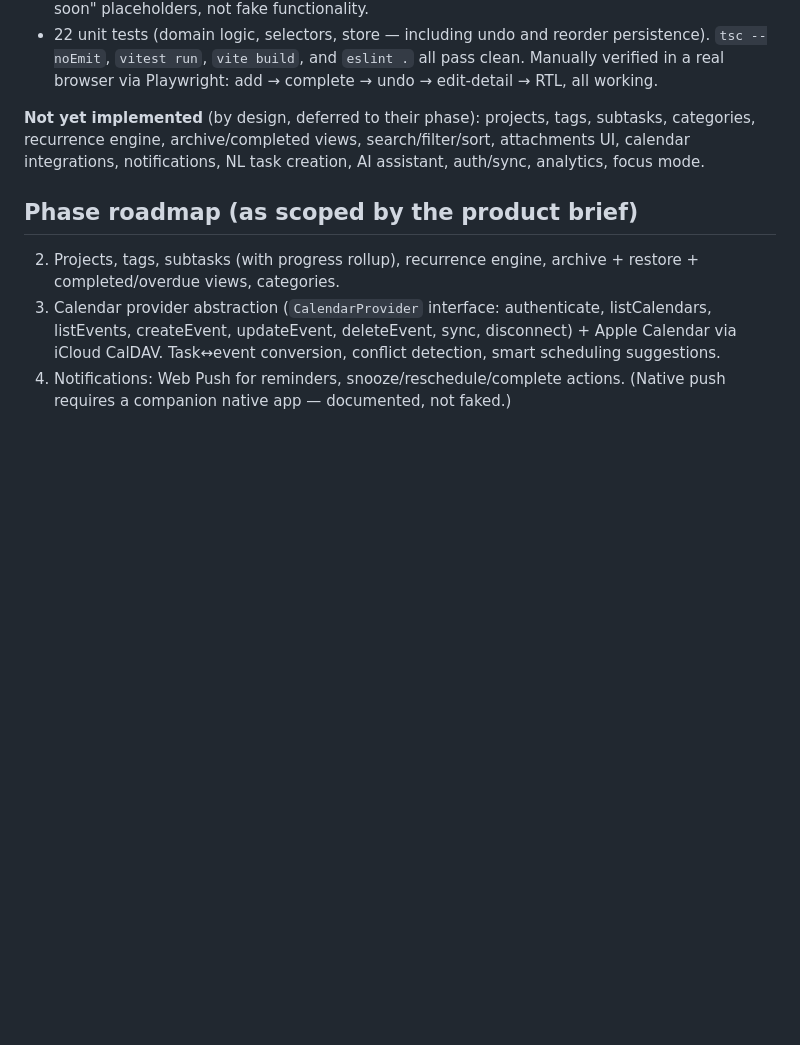
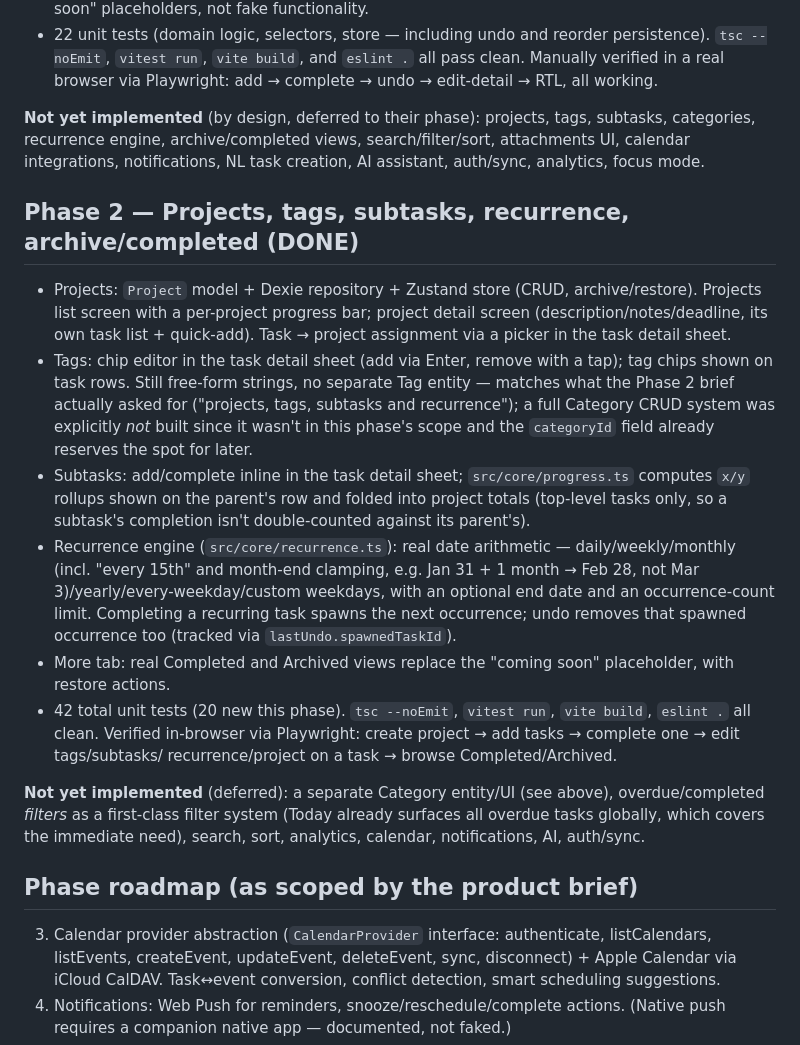
Before and after one commit to davidpit1565/smart-task-AI, a Markdown page: PROJECT_STATE.md, the part around the change. Rendered like a GitHub page; blank space fills up the shorter version.

Commit message:
Update PROJECT_STATE.md with Phase 2 summary
Co-Authored-By: Claude Sonnet 5 <noreply@anthropic.com>
Claude-Session: https://claude.ai/code/session_01UJcJDhV1eNXV1o5XRLE48P

```diff
--- a/PROJECT_STATE.md
+++ b/PROJECT_STATE.md
@@ -44,10 +44,43 @@ tags, subtasks, categories, recurrence engine, archive/completed views,
 search/filter/sort, attachments UI, calendar integrations, notifications,
 NL task creation, AI assistant, auth/sync, analytics, focus mode.
 
+## Phase 2 — Projects, tags, subtasks, recurrence, archive/completed (DONE)
+
+- Projects: `Project` model + Dexie repository + Zustand store (CRUD,
+  archive/restore). Projects list screen with a per-project progress bar;
+  project detail screen (description/notes/deadline, its own task list +
+  quick-add). Task → project assignment via a picker in the task detail
+  sheet.
+- Tags: chip editor in the task detail sheet (add via Enter, remove with a
+  tap); tag chips shown on task rows. Still free-form strings, no separate
+  Tag entity — matches what the Phase 2 brief actually asked for
+  ("projects, tags, subtasks and recurrence"); a full Category CRUD system
+  was explicitly *not* built since it wasn't in this phase's scope and the
+  `categoryId` field already reserves the spot for later.
+- Subtasks: add/complete inline in the task detail sheet;
+  `src/core/progress.ts` computes `x/y` rollups shown on the parent's row
+  and folded into project totals (top-level tasks only, so a subtask's
+  completion isn't double-counted against its parent's).
+- Recurrence engine (`src/core/recurrence.ts`): real date arithmetic —
+  daily/weekly/monthly (incl. "every 15th" and month-end clamping, e.g.
+  Jan 31 + 1 month → Feb 28, not Mar 3)/yearly/every-weekday/custom
+  weekdays, with an optional end date and an occurrence-count limit.
+  Completing a recurring task spawns the next occurrence; undo removes
+  that spawned occurrence too (tracked via `lastUndo.spawnedTaskId`).
+- More tab: real Completed and Archived views replace the "coming soon"
+  placeholder, with restore actions.
+- 42 total unit tests (20 new this phase). `tsc --noEmit`, `vitest run`,
+  `vite build`, `eslint .` all clean. Verified in-browser via Playwright:
+  create project → add tasks → complete one → edit tags/subtasks/
+  recurrence/project on a task → browse Completed/Archived.
+
+**Not yet implemented** (deferred): a separate Category entity/UI (see
+above), overdue/completed *filters* as a first-class filter system (Today
+already surfaces all overdue tasks globally, which covers the immediate
+need), search, sort, analytics, calendar, notifications, AI, auth/sync.
+
 ## Phase roadmap (as scoped by the product brief)
 
-2. Projects, tags, subtasks (with progress rollup), recurrence engine,
-   archive + restore + completed/overdue views, categories.
 3. Calendar provider abstraction (`CalendarProvider` interface: authenticate,
    listCalendars, listEvents, createEvent, updateEvent, deleteEvent, sync,
    disconnect) + Apple Calendar via iCloud CalDAV. Task↔event conversion,
```
